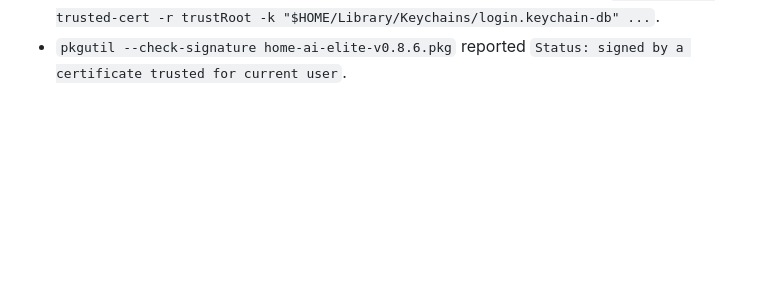
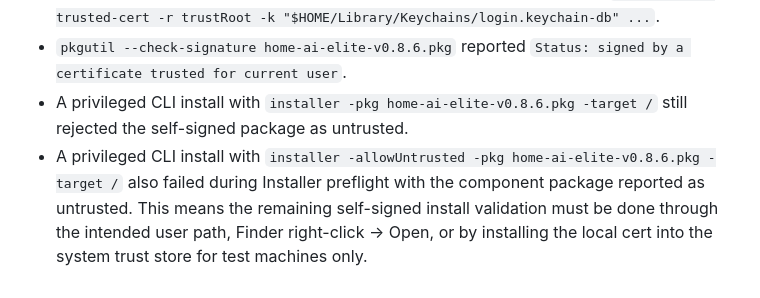
Before and after one commit to TheYfactora12/Secure-Local--AI-Merlin, a Markdown page: docs/archive/FRESH_INSTALL_MAC_TEST_2026-05-06.md, the part around the change. Drawn GitHub-style; blank space fills up the shorter version.

Commit message:
docs(issue-1): record self-signed installer CLI trust result
- Record that pkgutil trusts the self-signed package for current user
- Record that privileged installer CLI still rejects the self-signed package path
- Keep remaining validation pointed at Finder right-click Open or system trust on test Macs

Validation:
- bash tests/pkg-local-sign-smoke.sh
- git diff --check

Ref #1

```diff
--- a/docs/archive/FRESH_INSTALL_MAC_TEST_2026-05-06.md
+++ b/docs/archive/FRESH_INSTALL_MAC_TEST_2026-05-06.md
@@ -409,3 +409,5 @@ Follow-up fixed during this validation:
 - The temporary keychain must be unlocked before signing: `security unlock-keychain -p homeai-build /private/tmp/home-ai-elite-installer-signing/home-ai-installer-signing.keychain`.
 - To make `pkgutil --check-signature` report trusted outside the temporary signing context, the same certificate was trusted in the current user's login keychain with `security add-trusted-cert -r trustRoot -k "$HOME/Library/Keychains/login.keychain-db" ...`.
 - `pkgutil --check-signature home-ai-elite-v0.8.6.pkg` reported `Status: signed by a certificate trusted for current user`.
+- A privileged CLI install with `installer -pkg home-ai-elite-v0.8.6.pkg -target /` still rejected the self-signed package as untrusted.
+- A privileged CLI install with `installer -allowUntrusted -pkg home-ai-elite-v0.8.6.pkg -target /` also failed during Installer preflight with the component package reported as untrusted. This means the remaining self-signed install validation must be done through the intended user path, Finder right-click -> Open, or by installing the local cert into the system trust store for test machines only.
```
